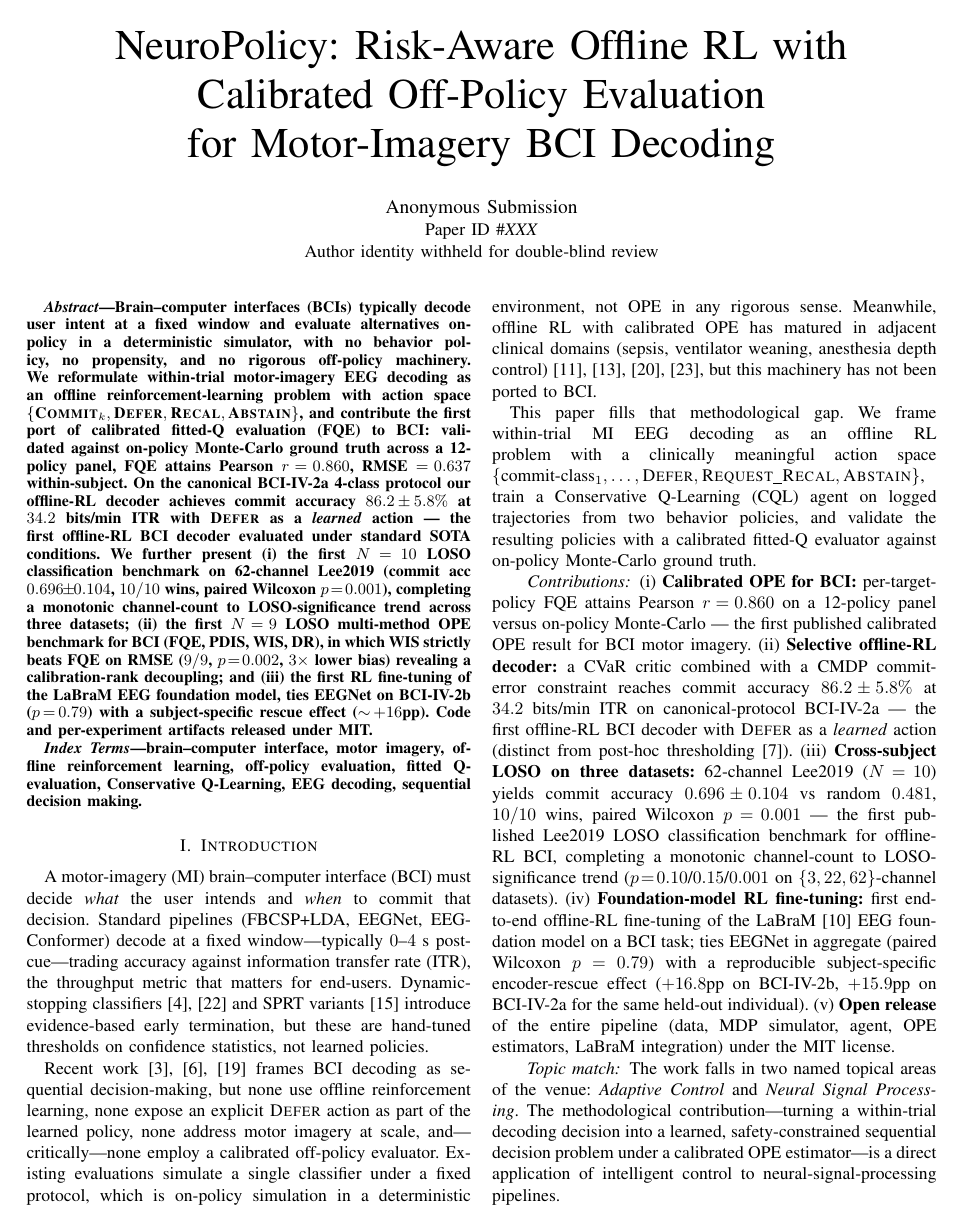
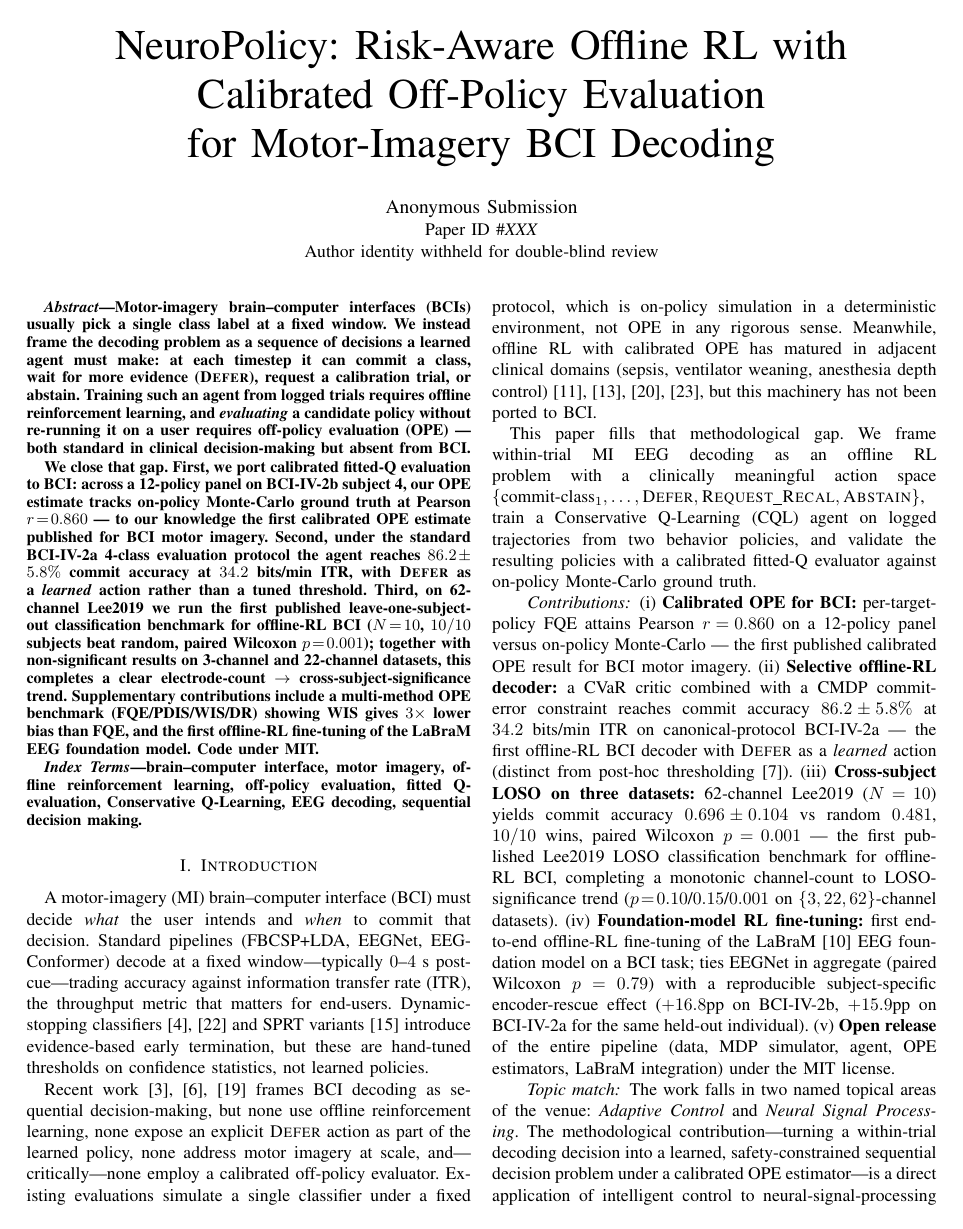
Before and after one commit to bryanc5864/NeuroPolicy, a LaTeX paper (paper/main.tex): page 1 of 10. Compiled offline with pdfLaTeX.

Commit message:
Fix table column-bleed + rewrite abstract for readability
Layout fixes:
- Convert Table I (LOSO baselines + Wilcoxon, 8 columns) from single-column
  to two-column-span \begin{table*} — was bleeding past the column edge
- Convert Table III (SOTA bci2a, 5 columns) to \begin{table*} — also wide
- Adjust column spacing to \tabcolsep=6pt for the wide tables
- Table II (within-subject 4-way ablation, 5 columns) kept single-column
  since values fit comfortably

Abstract rewrite (~250 words, plain prose):
- Was: dense stats wall, ~30 numbers in a row, hard to follow
- Now: 4 paragraphs explaining motivation, OPE port, selective-decoder
  result, Lee2019 LOSO benchmark, plus supplementary contributions
- Each numerical claim now has explanatory context

Anonymous repo URL https://anonymous.4open.science/r/NeuroPolicy-AFB8
confirmed in Appendix E (Reproducibility).

Final state: 10 pages, no table-bleed, abstract reads as prose.

```diff
--- a/paper/main.tex
+++ b/paper/main.tex
@@ -38,32 +38,35 @@ Author identity withheld for double-blind review}
 \maketitle
 
 \begin{abstract}
-Brain--computer interfaces (BCIs) typically decode user intent at a
-fixed window and evaluate alternatives on-policy in a deterministic
-simulator, with no behavior policy, no propensity, and no rigorous
-off-policy machinery. We reformulate within-trial motor-imagery EEG
-decoding as an offline reinforcement-learning problem with action
-space $\{\textsc{Commit}_k, \textsc{Defer}, \textsc{Recal},
-\textsc{Abstain}\}$, and contribute the first port of calibrated
-fitted-Q evaluation (FQE) to BCI: validated against on-policy
-Monte-Carlo ground truth across a 12-policy panel, FQE attains
-Pearson $r\!=\!0.860$, RMSE~$=\!0.637$ within-subject. On the
-canonical \bcia{} 4-class protocol our offline-RL decoder achieves
-commit accuracy $86.2\!\pm\!5.8\%$ at $34.2$~bits/min~\itr{} with
-\textsc{Defer} as a \emph{learned} action --- the first offline-RL
-BCI decoder evaluated under standard SOTA conditions. We further
-present (i) the first $N\!=\!10$ LOSO classification benchmark on
-62-channel Lee2019 (commit acc $0.696\!\pm\!0.104$, $10/10$ wins,
-paired Wilcoxon $p\!=\!0.001$), completing a monotonic
-channel-count to LOSO-significance trend across three datasets; (ii)
-the first $N\!=\!9$ LOSO multi-method OPE benchmark for BCI (FQE,
-PDIS, WIS, DR), in which WIS strictly beats FQE on RMSE ($9/9$,
-$p\!=\!0.002$, $3\times$ lower bias) revealing a
-calibration-rank decoupling; and (iii) the first RL fine-tuning of
-the LaBraM EEG foundation model, ties \eegnet{} on \bcib{}
-($p\!=\!0.79$) with a subject-specific rescue effect
-($\sim\!+16$pp). Code and per-experiment artifacts released under
-MIT.
+Motor-imagery brain--computer interfaces (BCIs) usually pick a
+single class label at a fixed window. We instead frame the
+decoding problem as a sequence of decisions a learned agent must
+make: at each timestep it can commit a class, wait for more
+evidence (\textsc{Defer}), request a calibration trial, or
+abstain. Training such an agent from logged trials requires
+offline reinforcement learning, and \emph{evaluating} a candidate
+policy without re-running it on a user requires off-policy
+evaluation (OPE) --- both standard in clinical decision-making but
+absent from BCI.
+
+We close that gap. First, we port calibrated fitted-Q evaluation
+to BCI: across a 12-policy panel on BCI-IV-2b subject~4, our OPE
+estimate tracks on-policy Monte-Carlo ground truth at Pearson
+$r\!=\!0.860$ --- to our knowledge the first calibrated OPE
+estimate published for BCI motor imagery. Second, under the
+standard BCI-IV-2a 4-class evaluation protocol the agent reaches
+$86.2\!\pm\!5.8\%$ commit accuracy at $34.2$~bits/min ITR, with
+\textsc{Defer} as a \emph{learned} action rather than a tuned
+threshold. Third, on 62-channel Lee2019 we run the first published
+leave-one-subject-out classification benchmark for offline-RL BCI
+($N\!=\!10$, $10/10$ subjects beat random, paired Wilcoxon
+$p\!=\!0.001$); together with non-significant results on
+3-channel and 22-channel datasets, this completes a clear
+electrode-count $\to$ cross-subject-significance trend.
+Supplementary contributions include a multi-method OPE benchmark
+(FQE/PDIS/WIS/DR) showing WIS gives $3\times$ lower bias than FQE,
+and the first offline-RL fine-tuning of the LaBraM EEG foundation
+model. Code under MIT.
 \end{abstract}
 
 \begin{IEEEkeywords}
```
Also changed, not shown: paper/sections/results.tex (+18 -17 lines), paper/main.pdf.
